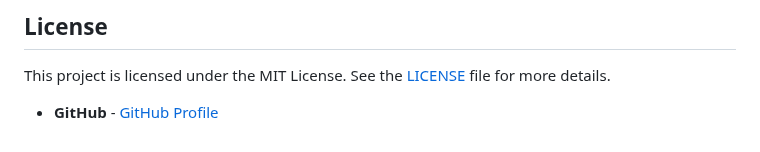
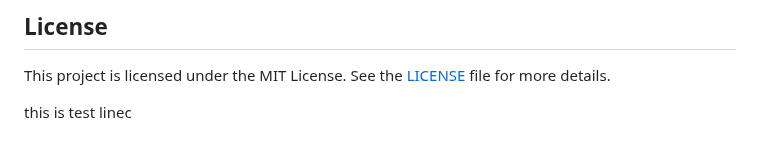
Before and after one commit to VigneshDevHub/CampX, a Markdown page: README.md, the part around the change. Rendered like a GitHub page.

Commit message:
add test line

```diff
--- a/README.md
+++ b/README.md
@@ -91,5 +91,5 @@ By participating in this project, you agree to abide by our Code of Conduct.
 ## License
 
 This project is licensed under the MIT License. See the [LICENSE](LICENSE) file for more details.
-- **GitHub** - [GitHub Profile](https://github.com/GitHub)
-##
+
+this is test linec
```
